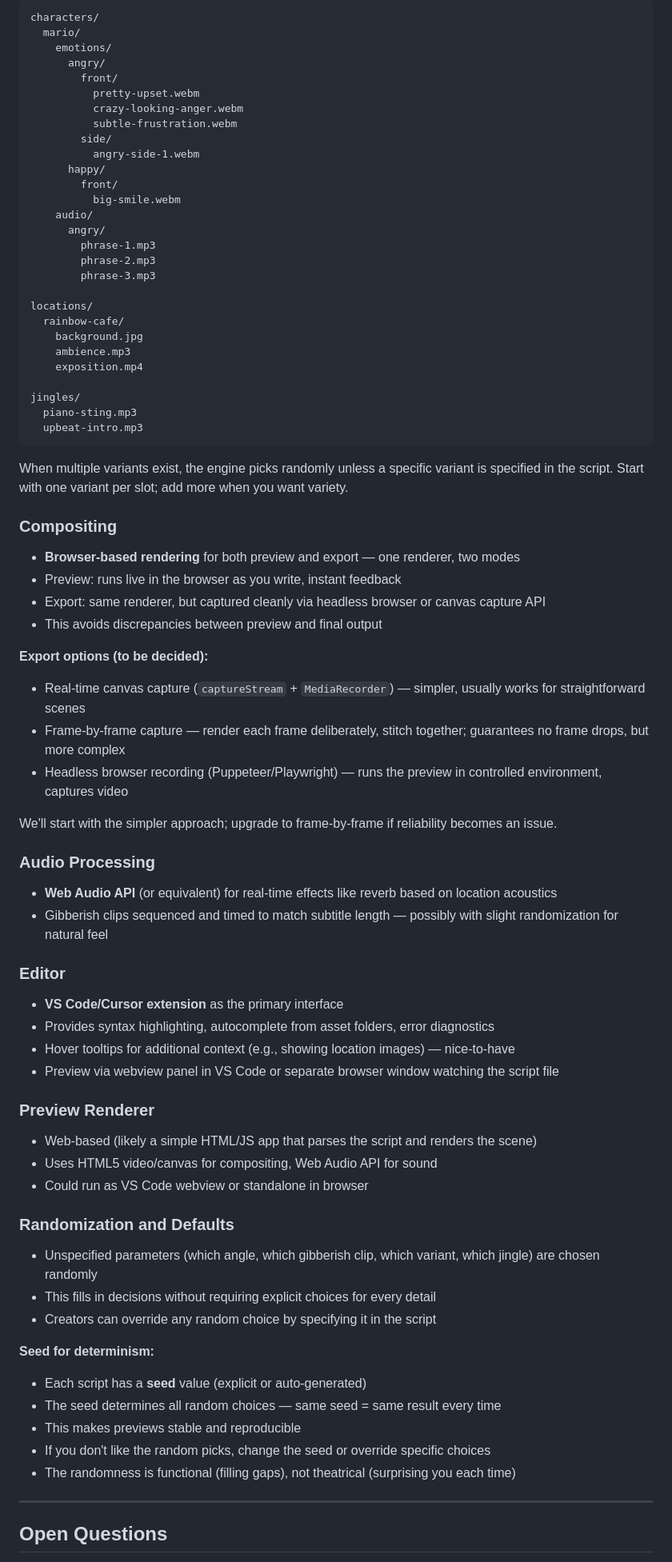
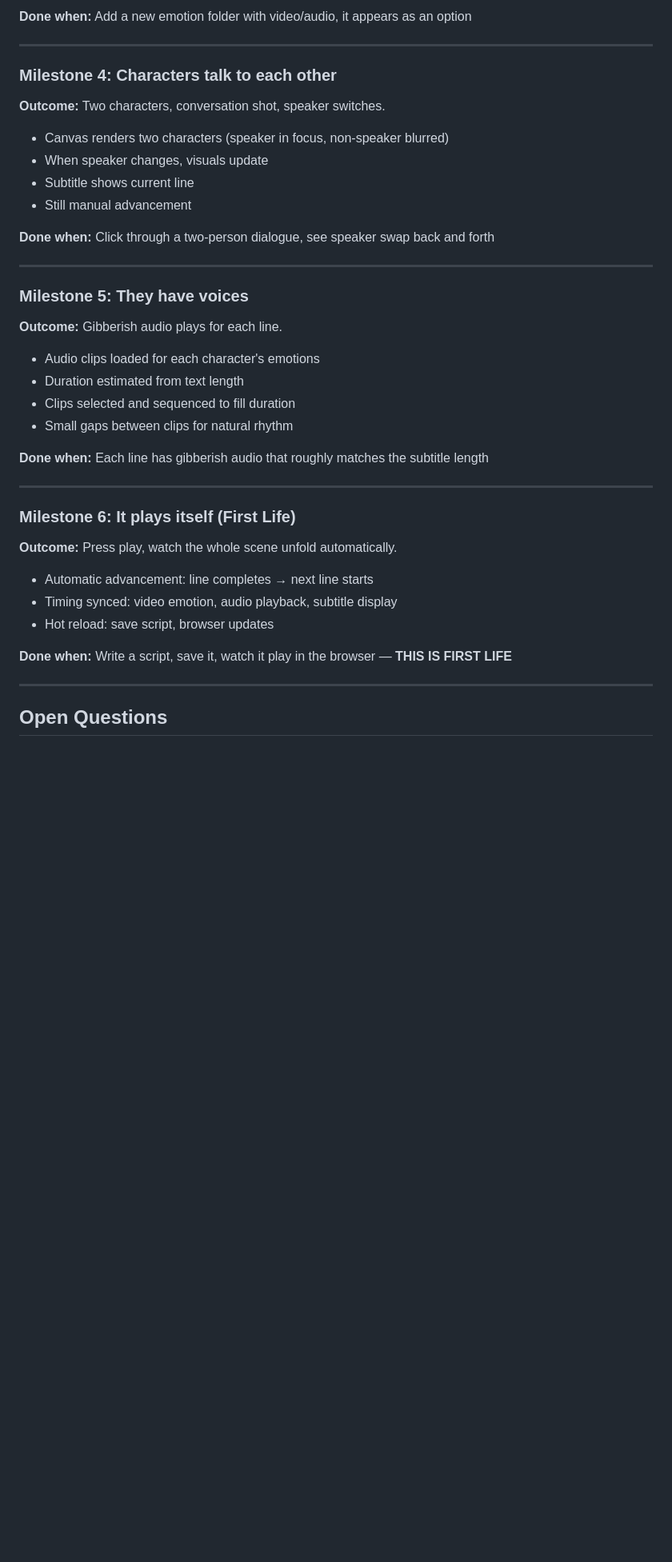
Before and after one commit to preetoshii/foreigners, a Markdown page: docs/LAUNCHPAD_SPEC.md, the part around the change printed below. Shown: that part at 80% size. Rendered like a GitHub page; blank space fills up the shorter version.

Commit message:
Launchpad Spec: integrated Q&A decisions, added tech stack, architecture, milestones, scope definition

````diff
--- a/docs/LAUNCHPAD_SPEC.md
+++ b/docs/LAUNCHPAD_SPEC.md
@@ -281,76 +328,43 @@ Each expansion:
 
-```
-characters/
-  mario/
-    emotions/
-      angry/
-        front/
-          pretty-upset.webm
-          crazy-looking-anger.webm
-          subtle-frustration.webm
-        side/
-          angry-side-1.webm
-      happy/
-        front/
-          big-smile.webm
-    audio/
-      angry/
-        phrase-1.mp3
-        phrase-2.mp3
-        phrase-3.mp3
+**Done when:** Add a new emotion folder with video/audio, it appears as an option
 
-locations/
-  rainbow-cafe/
-    background.jpg
-    ambience.mp3
-    exposition.mp4
+---
 
-jingles/
-  piano-sting.mp3
-  upbeat-intro.mp3
-```
+### Milestone 4: Characters talk to each other
 
-When multiple variants exist, the engine picks randomly unless a specific variant is specified in the script. Start with one variant per slot; add more when you want variety.
+**Outcome:** Two characters, conversation shot, speaker switches.
 
-### Compositing
-- **Browser-based rendering** for both preview and export — one renderer, two modes
-- Preview: runs live in the browser as you write, instant feedback
-- Export: same renderer, but captured cleanly via headless browser or canvas capture API
-- This avoids discrepancies between preview and final output
+- Canvas renders two characters (speaker in focus, non-speaker blurred)
+- When speaker changes, visuals update
+- Subtitle shows current line
+- Still manual advancement
 
-**Export options (to be decided):**
-- Real-time canvas capture (`captureStream` + `MediaRecorder`) — simpler, usually works for straightforward scenes
-- Frame-by-frame capture — render each frame deliberately, stitch together; guarantees no frame drops, but more complex
-- Headless browser recording (Puppeteer/Playwright) — runs the preview in controlled environment, captures video
+**Done when:** Click through a two-person dialogue, see speaker swap back and forth
 
-We'll start with the simpler approach; upgrade to frame-by-frame if reliability becomes an issue.
+---
 
-### Audio Processing
-- **Web Audio API** (or equivalent) for real-time effects like reverb based on location acoustics
-- Gibberish clips sequenced and timed to match subtitle length — possibly with slight randomization for natural feel
+### Milestone 5: They have voices
 
-### Editor
-- **VS Code/Cursor extension** as the primary interface
-- Provides syntax highlighting, autocomplete from asset folders, error diagnostics
-- Hover tooltips for additional context (e.g., showing location images) — nice-to-have
-- Preview via webview panel in VS Code or separate browser window watching the script file
+**Outcome:** Gibberish audio plays for each line.
 
-### Preview Renderer
-- Web-based (likely a simple HTML/JS app that parses the script and renders the scene)
-- Uses HTML5 video/canvas for compositing, Web Audio API for sound
-- Could run as VS Code webview or standalone in browser
+- Audio clips loaded for each character's emotions
+- Duration estimated from text length
+- Clips selected and sequenced to fill duration
+- Small gaps between clips for natural rhythm
 
-### Randomization and Defaults
-- Unspecified parameters (which angle, which gibberish clip, which variant, which jingle) are chosen randomly
-- This fills in decisions without requiring explicit choices for every detail
-- Creators can override any random choice by specifying it in the script
+**Done when:** Each line has gibberish audio that roughly matches the subtitle length
 
-**Seed for determinism:**
-- Each script has a **seed** value (explicit or auto-generated)
-- The seed determines all random choices — same seed = same result every time
-- This makes previews stable and reproducible
-- If you don't like the random picks, change the seed or override specific choices
-- The randomness is functional (filling gaps), not theatrical (surprising you each time)
+---
+
+### Milestone 6: It plays itself (First Life)
+
+**Outcome:** Press play, watch the whole scene unfold automatically.
+
+- Automatic advancement: line completes → next line starts
+- Timing synced: video emotion, audio playback, subtitle display
+- Hot reload: save script, browser updates
+
+**Done when:** Write a script, save it, watch it play in the browser — **THIS IS FIRST LIFE**
 
 ---
 
````
Also changed, not shown: other parts of docs/LAUNCHPAD_SPEC.md (+216 -188 lines).
